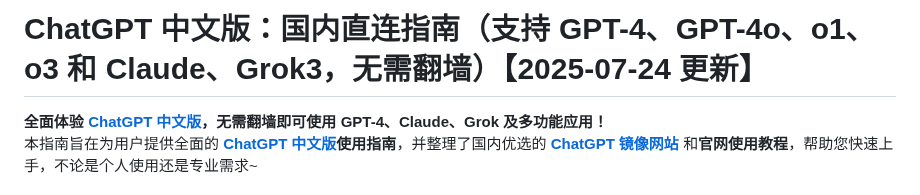
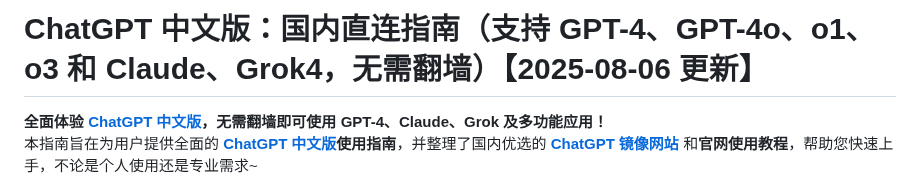
Before and after one commit to chatgpt-guide-chinese/ChatGPT_CN, a Markdown page: README.md, the part around the change. Drawn GitHub-style.

```diff
--- a/README.md
+++ b/README.md
@@ -1,4 +1,4 @@
-# ChatGPT 中文版：国内直连指南（支持 GPT-4、GPT-4o、o1、o3 和 Claude、Grok3，无需翻墙）【2025-07-24 更新】
+# ChatGPT 中文版：国内直连指南（支持 GPT-4、GPT-4o、o1、o3 和 Claude、Grok4，无需翻墙）【2025-08-06 更新】
 
 **全面体验 [ChatGPT 中文版](https://ai.lanjing.pro)，无需翻墙即可使用 GPT-4、Claude、Grok 及多功能应用！**
 本指南旨在为用户提供全面的 **[ChatGPT 中文版](https://ai.lanjing.pro)使用指南**，并整理了国内优选的 [**ChatGPT 镜像网站**](https://xsimplechat.com) 和**官网使用教程**，帮助您快速上手，不论是个人使用还是专业需求~
```
